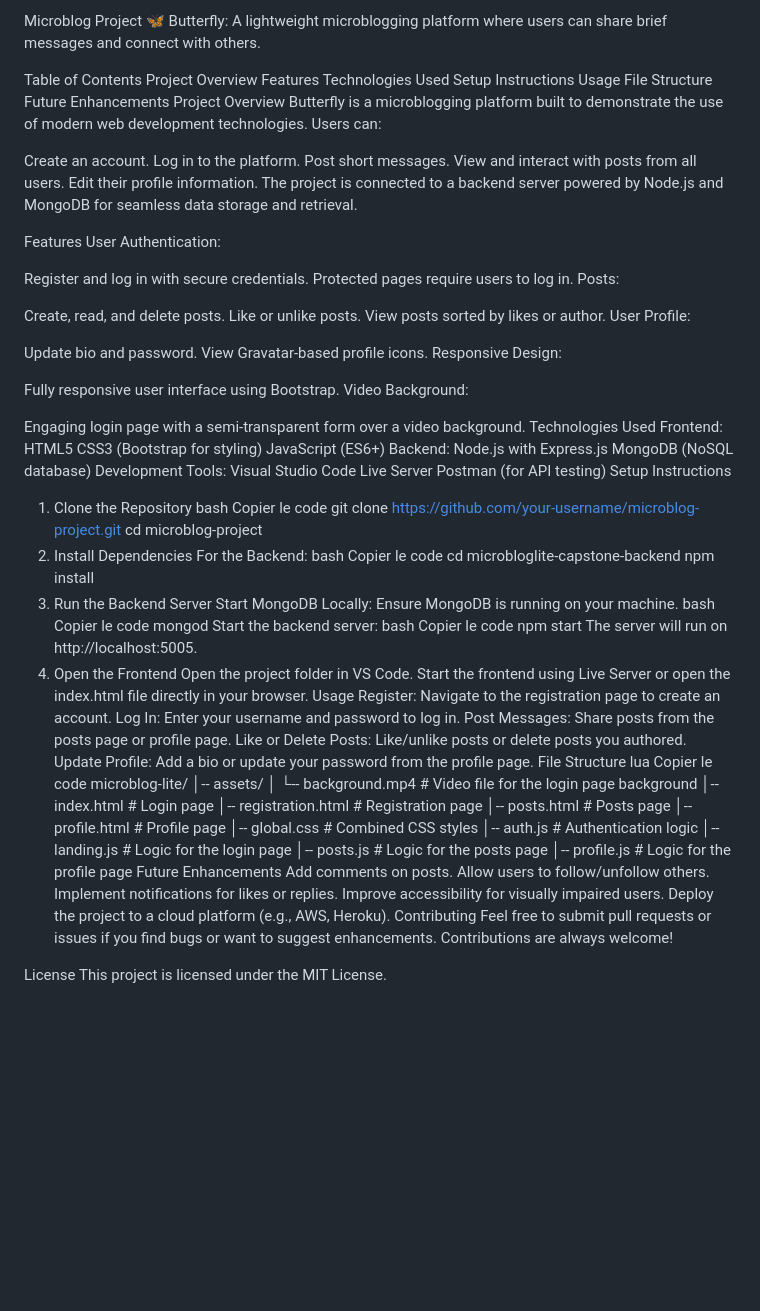
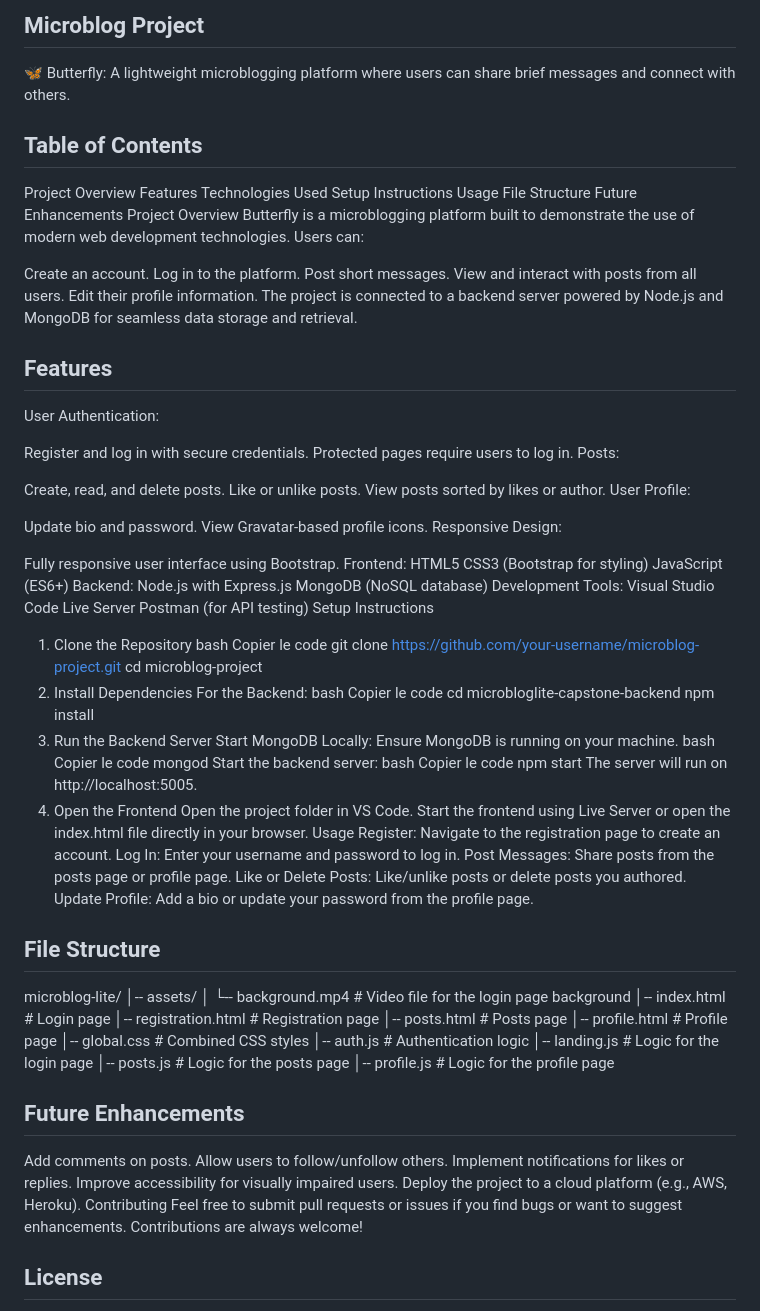
Before and after one commit to Emankey19/MICROBLOG-FINALCAPSTONEPROJECT-FALL2024, a Markdown page: microblog-lite/README.md, the part around the change. Drawn GitHub-style; blank space fills up the shorter version.

```diff
--- a/microblog-lite/README.md
+++ b/microblog-lite/README.md
@@ -1,7 +1,8 @@
-Microblog Project
+## Microblog Project
+
 🦋 Butterfly: A lightweight microblogging platform where users can share brief messages and connect with others.
 
-Table of Contents
+## Table of Contents
 Project Overview
 Features
 Technologies Used
@@ -19,7 +20,8 @@ View and interact with posts from all users.
 Edit their profile information.
 The project is connected to a backend server powered by Node.js and MongoDB for seamless data storage and retrieval.
 
-Features
+## Features
+
 User Authentication:
 
 Register and log in with secure credentials.
@@ -36,10 +38,6 @@ View Gravatar-based profile icons.
 Responsive Design:
 
 Fully responsive user interface using Bootstrap.
-Video Background:
-
-Engaging login page with a semi-transparent form over a video background.
-Technologies Used
 Frontend:
 HTML5
 CSS3 (Bootstrap for styling)
@@ -88,9 +86,9 @@ Like or Delete Posts:
 Like/unlike posts or delete posts you authored.
 Update Profile:
 Add a bio or update your password from the profile page.
-File Structure
-lua
-Copier le code
+
+## File Structure
+
 microblog-lite/
 │-- assets/
 │   └-- background.mp4       # Video file for the login page background
@@ -103,7 +101,8 @@ microblog-lite/
 │-- landing.js               # Logic for the login page
 │-- posts.js                 # Logic for the posts page
 │-- profile.js               # Logic for the profile page
-Future Enhancements
+
+## Future Enhancements
 Add comments on posts.
 Allow users to follow/unfollow others.
 Implement notifications for likes or replies.
@@ -112,5 +111,5 @@ Deploy the project to a cloud platform (e.g., AWS, Heroku).
 Contributing
 Feel free to submit pull requests or issues if you find bugs or want to suggest enhancements. Contributions are always welcome!
 
-License
+## License
 This project is licensed under the MIT License.
```
